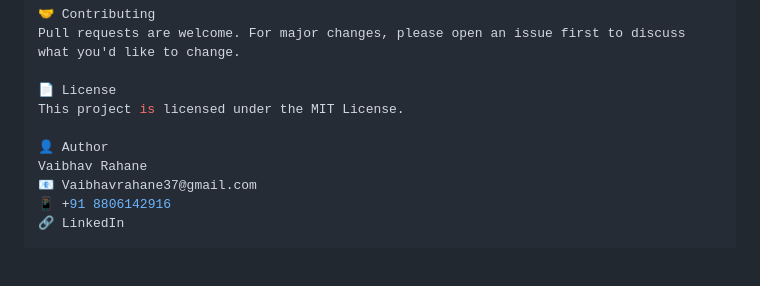
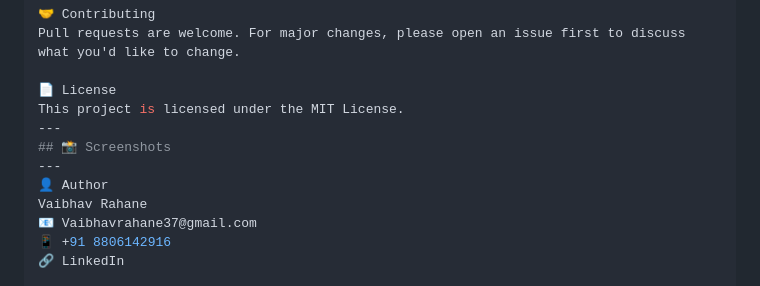
Before and after one commit to vaibhav9933/Executive_Maids, a Markdown page: README.md, the part around the change. Rendered like a GitHub page; blank space fills up the shorter version.

```diff
--- a/README.md
+++ b/README.md
@@ -94,7 +94,9 @@ Pull requests are welcome. For major changes, please open an issue first to disc
 
 📄 License
 This project is licensed under the MIT License.
-
+---
+## 📸 Screenshots
+---
 👤 Author
 Vaibhav Rahane
 📧 Vaibhavrahane37@gmail.com
```
